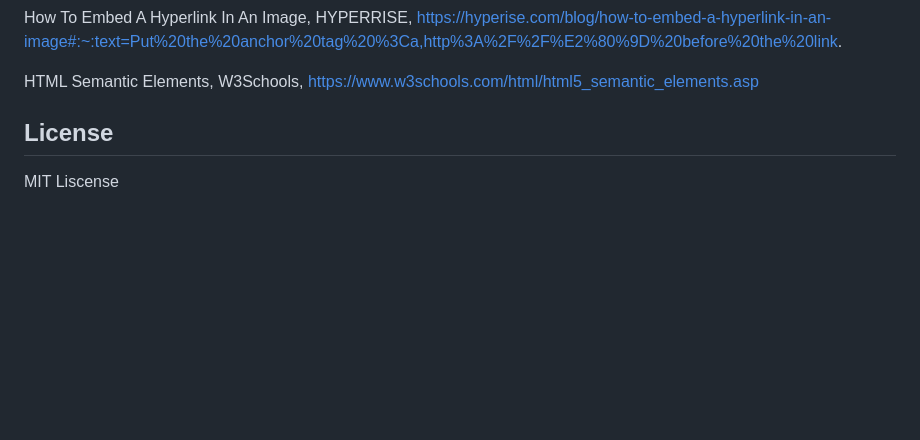
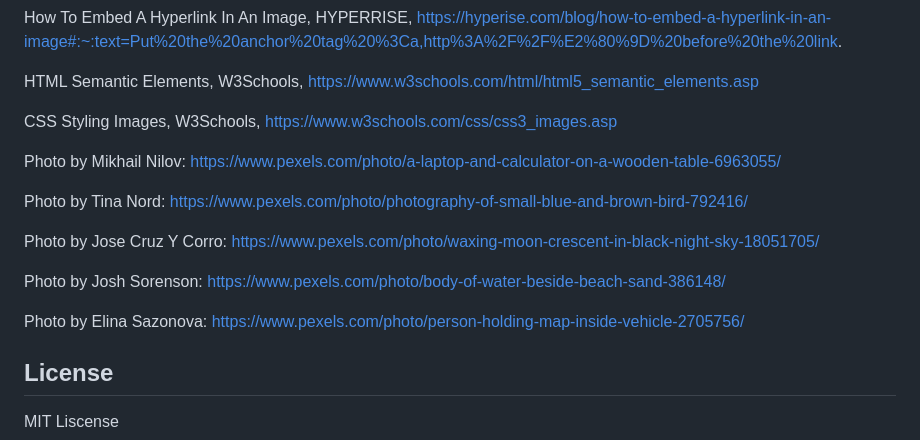
Before and after one commit to m-r-urbanic/2-Porfolio-Web, a Markdown page: README.md, the part around the change. GitHub-like rendering; blank space fills up the shorter version.

```diff
--- a/README.md
+++ b/README.md
@@ -29,6 +29,17 @@ How To Embed A Hyperlink In An Image, HYPERRISE, https://hyperise.com/blog/how-t
 
 HTML Semantic Elements, W3Schools, https://www.w3schools.com/html/html5_semantic_elements.asp
 
+CSS Styling Images, W3Schools, https://www.w3schools.com/css/css3_images.asp
+
+Photo by Mikhail Nilov: https://www.pexels.com/photo/a-laptop-and-calculator-on-a-wooden-table-6963055/
+
+Photo by Tina Nord: https://www.pexels.com/photo/photography-of-small-blue-and-brown-bird-792416/
+
+Photo by Jose Cruz Y Corro: https://www.pexels.com/photo/waxing-moon-crescent-in-black-night-sky-18051705/
+
+Photo by Josh Sorenson: https://www.pexels.com/photo/body-of-water-beside-beach-sand-386148/
+
+Photo by Elina Sazonova: https://www.pexels.com/photo/person-holding-map-inside-vehicle-2705756/
 
 ## License
 
```
Also changed, not shown: assets/images/bird.jpg (added), assets/images/calculator.jpg (added), assets/images/map.jpg (added), assets/images/moon.jpg (added), assets/images/tides.jpg (added), 4 other files.
